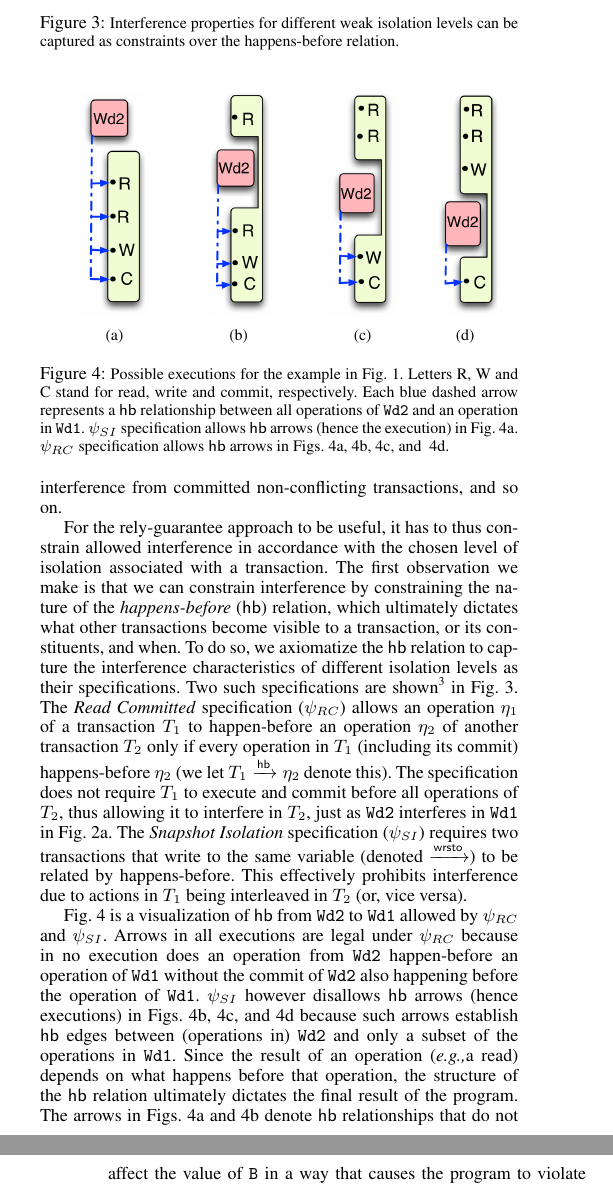
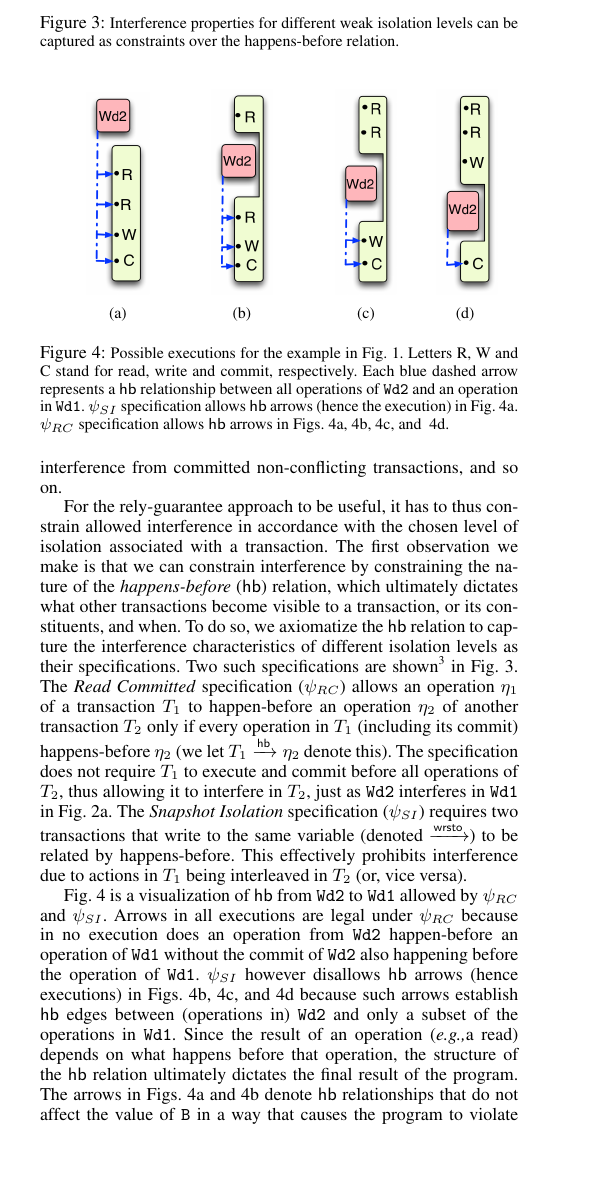
Before and after one commit to gowthamk/RGTxnPaper, a LaTeX paper (popl17.tex, which reads motivation.tex): two parts of the columns of pages 3 and 4 of 15 before the commit and part of one column of page 3 of 14 after it, the two joined at a grey line, cut so that both start at the same text, the shorter picture padded with empty space. Compiled offline with pdfLaTeX; a missing font is replaced by an installed copy or a similar font.

Commit message:
Fig. 4 shrunk to fit 12 pages.

```diff
--- a/motivation.tex
+++ b/motivation.tex
@@ -163,26 +163,26 @@ relation.}
 } [
   0.25\columnwidth
 ] {
-  \includegraphics[scale=0.5]{Figures/hb-eg-1}
+  \includegraphics[scale=0.45]{Figures/hb-eg-1}
 }
 \subcaptionbox {
   \label{fig:hb-eg-2}
 } [
   0.25\columnwidth
 ] {
-  \includegraphics[scale=0.5]{Figures/hb-eg-2}
+  \includegraphics[scale=0.45]{Figures/hb-eg-2}
 }
 \subcaptionbox {
   \label{fig:hb-eg-3}
 } [
   0.25\columnwidth
 ] {
-  \includegraphics[scale=0.5]{Figures/hb-eg-3}
+  \includegraphics[scale=0.45]{Figures/hb-eg-3}
 }
 \subcaptionbox {
   \label{fig:hb-eg-4}
 }{
-  \includegraphics[scale=0.5]{Figures/hb-eg-4}
+  \includegraphics[scale=0.45]{Figures/hb-eg-4}
 }
 
 
```
